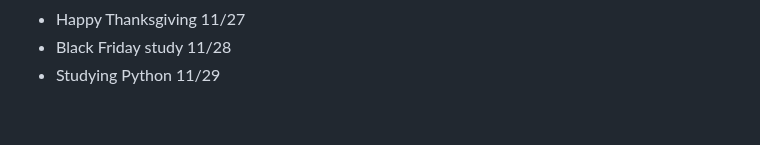
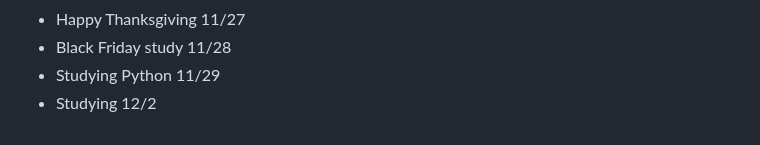
Before and after one commit to AbeDaDev/Journal-Notes, a Markdown page: notes.md, the part around the change. Rendered like a GitHub page.

```diff
--- a/notes.md
+++ b/notes.md
@@ -149,3 +149,4 @@ Studying JavaScript on Scrimba today - 2/10/25
 - Happy Thanksgiving 11/27
 - Black Friday study 11/28
 - Studying Python 11/29
+- Studying 12/2
```
